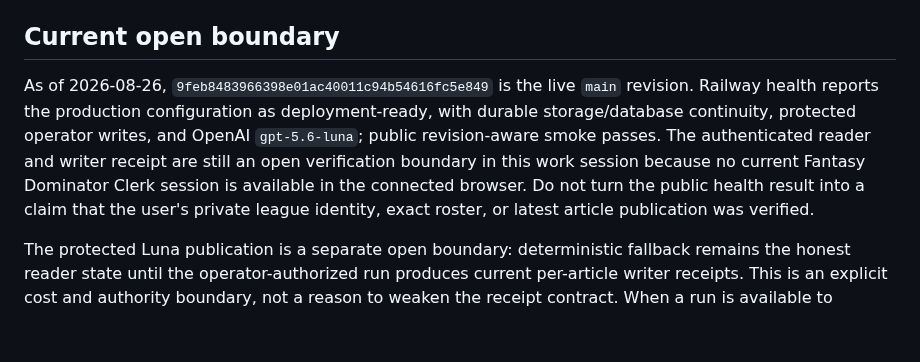
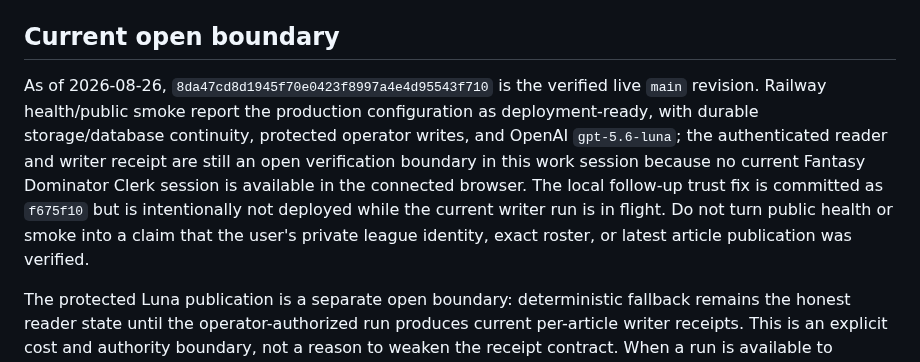
Before and after one commit to joen3489/Fantasy-Dominator, a Markdown page: docs/front_office_operating_lessons.md, the part around the change. GitHub-like rendering; blank space fills up the shorter version.

Commit message:
Keep production boundary documentation current

```diff
--- a/docs/front_office_operating_lessons.md
+++ b/docs/front_office_operating_lessons.md
@@ -191,15 +191,16 @@ Before adding a feature or “cleaning up” an old artifact:
 
 ## Current open boundary
 
-As of 2026-08-26, `9feb8483966398e01ac40011c94b54616fc5e849` is the live
-`main` revision. Railway health reports the production configuration as
-deployment-ready, with durable storage/database continuity, protected operator
-writes, and OpenAI `gpt-5.6-luna`; public revision-aware smoke passes. The
-authenticated reader and writer receipt are still an open verification
-boundary in this work session because no current Fantasy Dominator Clerk
-session is available in the connected browser. Do not turn the public health
-result into a claim that the user's private league identity, exact roster, or
-latest article publication was verified.
+As of 2026-08-26, `8da47cd8d1945f70e0423f8997a4e4d95543f710` is the verified live
+`main` revision. Railway health/public smoke report the production
+configuration as deployment-ready, with durable storage/database continuity,
+protected operator writes, and OpenAI `gpt-5.6-luna`; the authenticated reader
+and writer receipt are still an open verification boundary in this work session
+because no current Fantasy Dominator Clerk session is available in the
+connected browser. The local follow-up trust fix is committed as `f675f10` but
+is intentionally not deployed while the current writer run is in flight. Do
+not turn public health or smoke into a claim that the user's private league
+identity, exact roster, or latest article publication was verified.
 
 The protected Luna publication is a separate open boundary: deterministic
 fallback remains the honest reader state until the operator-authorized run
```
